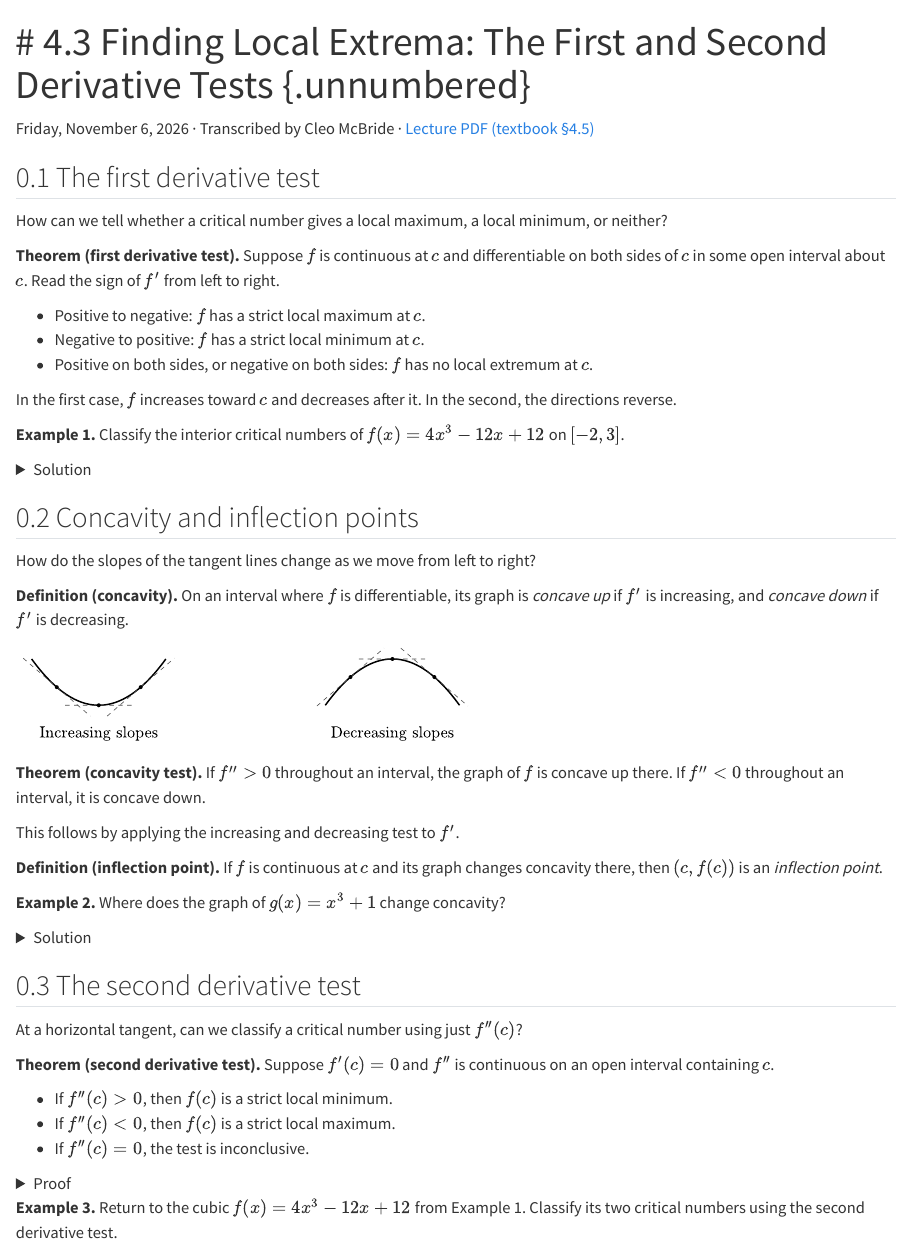
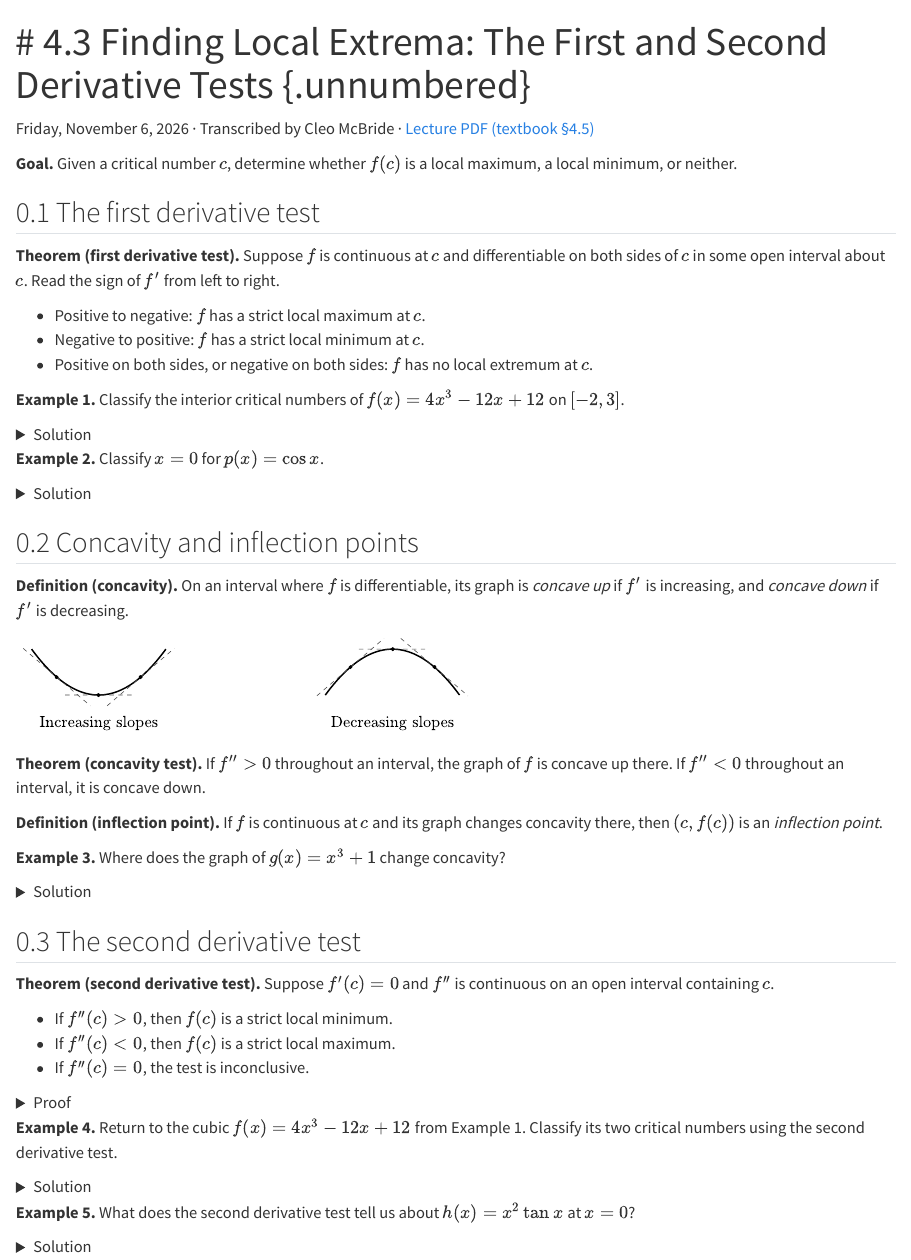
Before and after one commit to juansalinas2/Math-1334---Calculus, a Quarto document (lectures/section-4-3.qmd): the page in a window 1100 px wide, from its top. Rendered offline with R 4.5, knitr and Pandoc in place of Quarto, with nearby package versions.

Commit message:
Open with the lecture goal and restore the cosine example from class

```diff
--- a/lectures/section-4-3.qmd
+++ b/lectures/section-4-3.qmd
@@ -7,9 +7,9 @@ description: "Classify critical numbers with the first and second derivative tes
 Friday, November 6, 2026 · Transcribed by Cleo McBride · [Lecture PDF (textbook §4.5)](../downloads/november-6-local-extrema-and-concavity.pdf)
 :::
 
+**Goal.** Given a critical number $c$, determine whether $f(c)$ is a local maximum, a local minimum, or neither.
+
 ## The first derivative test
-
-How can we tell whether a critical number gives a local maximum, a local minimum, or neither?
 
 ::: {.statement .statement-theorem #first-derivative-test}
 **Theorem (first derivative test).** Suppose $f$ is continuous at $c$ and differentiable on both sides of $c$ in some open interval about $c$. Read the sign of $f'$ from left to right.
@@ -19,7 +19,6 @@ How can we tell whether a critical number gives a local maximum, a local minimum
 - Positive on both sides, or negative on both sides: $f$ has no local extremum at $c$.
 :::
 
-In the first case, $f$ increases toward $c$ and decreases after it. In the second, the directions reverse.
 
 **Example 1.** Classify the interior critical numbers of $f(x)=4x^3-12x+12$ on $[-2,3]$.
 
@@ -32,9 +31,17 @@ The derivative $f'(x)=12(x-1)(x+1)$ vanishes at $-1$ and $1$. Both factors are n
 
 </details>
 
+**Example 2.** Classify $x=0$ for $p(x)=\cos x$.
+
+<details class="proof practice-solution">
+<summary>Solution</summary>
+
+The derivative $p'(x)=-\sin x$ is positive on $(-\pi/2,0)$ and negative on $(0,\pi/2)$. Hence $p(0)=1$ is a local maximum.
+
+</details>
+
 ## Concavity and inflection points
 
-How do the slopes of the tangent lines change as we move from left to right?
 
 ::: {.statement .statement-definition #concavity}
 **Definition (concavity).** On an interval where $f$ is differentiable, its graph is *concave up* if $f'$ is increasing, and *concave down* if $f'$ is decreasing.
@@ -46,18 +53,17 @@ How do the slopes of the tangent lines change as we move from left to right?
 **Theorem (concavity test).** If $f''>0$ throughout an interval, the graph of $f$ is concave up there. If $f''<0$ throughout an interval, it is concave down.
 :::
 
-This follows by applying the increasing and decreasing test to $f'$.
 
 ::: {.statement .statement-definition #inflection-point}
 **Definition (inflection point).** If $f$ is continuous at $c$ and its graph changes concavity there, then $(c,f(c))$ is an *inflection point*.
 :::
 
-**Example 2.** Where does the graph of $g(x)=x^3+1$ change concavity?
+**Example 3.** Where does the graph of $g(x)=x^3+1$ change concavity?
 
 <details class="proof practice-solution">
 <summary>Solution</summary>
 
-Differentiate twice: $g'(x)=3x^2$ and $g''(x)=6x$. The second derivative is negative on $(-\infty,0)$ and positive on $(0,\infty)$. The graph changes from concave down to concave up at $(0,1)$. Although its tangent is horizontal there, $g$ increases through the inflection point.
+Differentiate twice: $g'(x)=3x^2$ and $g''(x)=6x$. The second derivative is negative on $(-\infty,0)$ and positive on $(0,\infty)$. The graph changes from concave down to concave up at $(0,1)$. Here $g'(0)=0$, but $g$ increases on both sides of zero.
 
 ![](assets/november-6-inflection.svg){fig-alt="The increasing cubic flattens at (0,1). Its second derivative changes from negative to positive at zero." width=445}
 
@@ -65,7 +71,6 @@ Differentiate twice: $g'(x)=3x^2$ and $g''(x)=6x$. The second derivative is nega
 
 ## The second derivative test
 
-At a horizontal tangent, can we classify a critical number using just $f''(c)$?
 
 ::: {.statement .statement-theorem #second-derivative-test}
 **Theorem (second derivative test).** Suppose $f'(c)=0$ and $f''$ is continuous on an open interval containing $c$.
@@ -82,7 +87,7 @@ If $f''(c)>0$, continuity keeps $f''$ positive near $c$. Thus $f'$ increases thr
 
 </details>
 
-**Example 3.** Return to the cubic $f(x)=4x^3-12x+12$ from Example 1. Classify its two critical numbers using the second derivative test.
+**Example 4.** Return to the cubic $f(x)=4x^3-12x+12$ from Example 1. Classify its two critical numbers using the second derivative test.
 
 <details class="proof practice-solution">
 <summary>Solution</summary>
@@ -96,7 +101,7 @@ The derivative factors as $f'(x)=12(x-1)(x+1)$, so the critical numbers are $-1$
 
 </details>
 
-**Example 4.** What does the second derivative test tell us about $h(x)=x^2\tan x$ at $x=0$?
+**Example 5.** What does the second derivative test tell us about $h(x)=x^2\tan x$ at $x=0$?
 
 <details class="proof practice-solution">
 <summary>Solution</summary>
```
Also changed, not shown: downloads/november-6-local-extrema-and-concavity.pdf, lectures/section-4-3.qmd (2 more changed lines).
